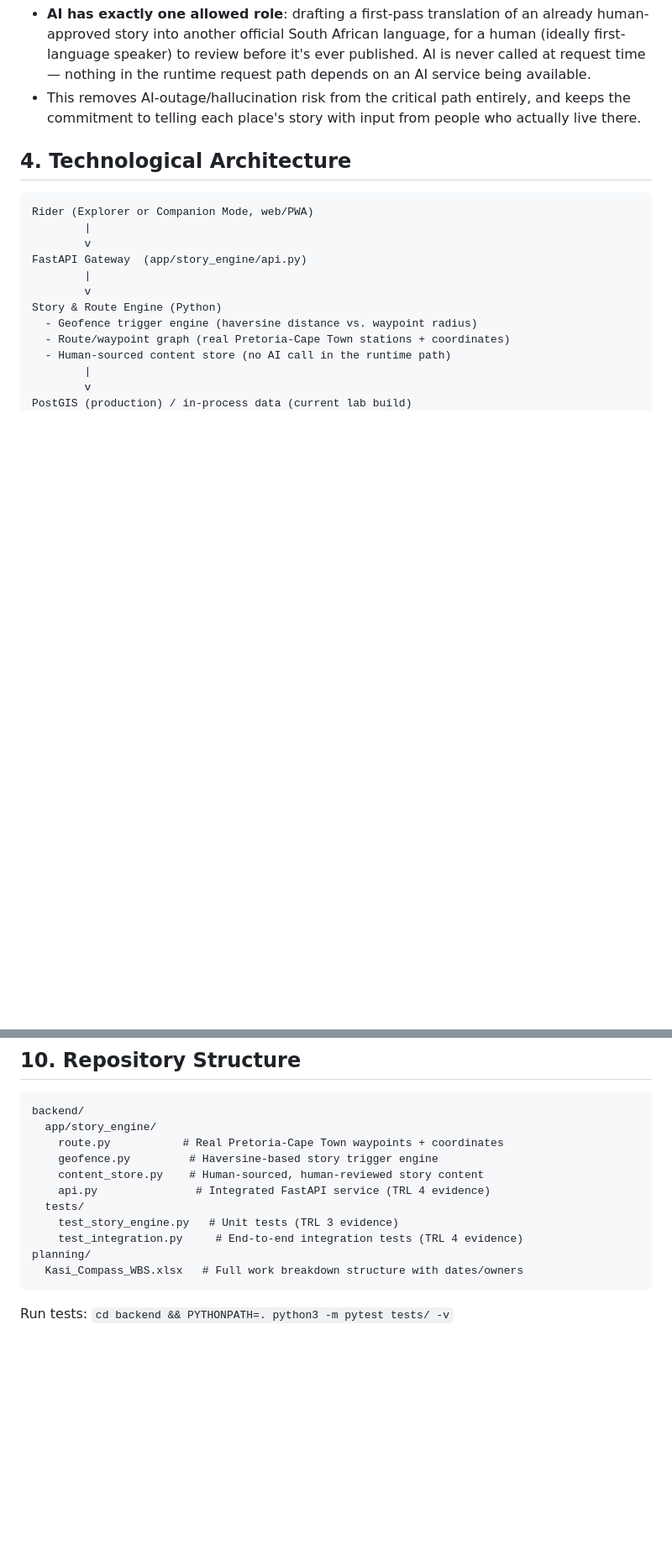
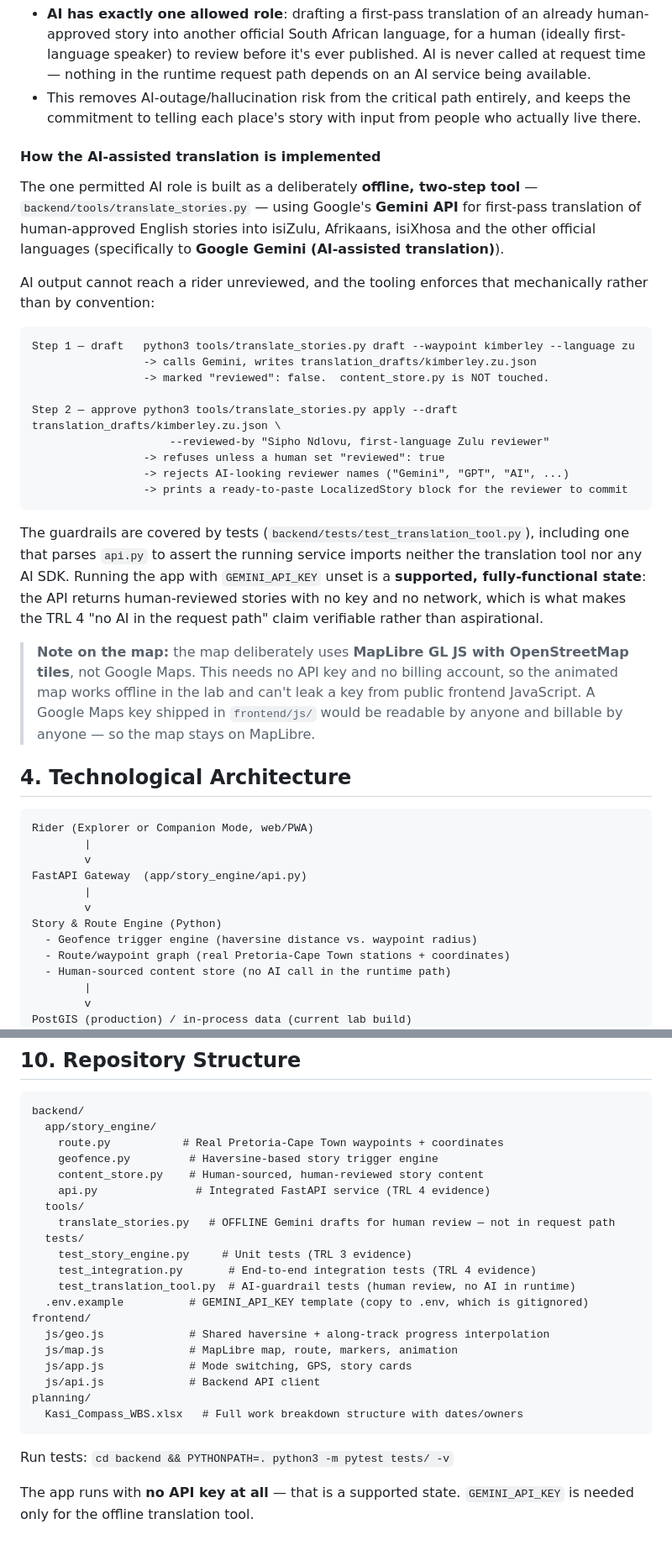
Before and after one commit to NeoPhukubye/Kasi_Compass, a Markdown page: README.md, 2 parts joined by grey strips. Shown at 84% size. Rendered like a GitHub page; blank space fills up the shorter version.

````diff
--- a/README.md
+++ b/README.md
@@ -34,6 +34,28 @@ Following direct feedback from Geekulcha organizers to align this build "more to
 - **AI has exactly one allowed role**: drafting a first-pass translation of an already human-approved story into another official South African language, for a human (ideally first-language speaker) to review before it's ever published. AI is never called at request time — nothing in the runtime request path depends on an AI service being available.
 - This removes AI-outage/hallucination risk from the critical path entirely, and keeps the commitment to telling each place's story with input from people who actually live there.
 
+#### How the AI-assisted translation is implemented
+
+The one permitted AI role is built as a deliberately **offline, two-step tool** — `backend/tools/translate_stories.py` — using Google's **Gemini API** for first-pass translation of human-approved English stories into isiZulu, Afrikaans, isiXhosa and the other official languages (specifically to **Google Gemini (AI-assisted translation)**).
+
+AI output cannot reach a rider unreviewed, and the tooling enforces that mechanically rather than by convention:
+
+```
+Step 1 — draft   python3 tools/translate_stories.py draft --waypoint kimberley --language zu
+                 -> calls Gemini, writes translation_drafts/kimberley.zu.json
+                 -> marked "reviewed": false.  content_store.py is NOT touched.
+
+Step 2 — approve python3 tools/translate_stories.py apply --draft translation_drafts/kimberley.zu.json \
+                     --reviewed-by "Sipho Ndlovu, first-language Zulu reviewer"
+                 -> refuses unless a human set "reviewed": true
+                 -> rejects AI-looking reviewer names ("Gemini", "GPT", "AI", ...)
+                 -> prints a ready-to-paste LocalizedStory block for the reviewer to commit
+```
+
+The guardrails are covered by tests (`backend/tests/test_translation_tool.py`), including one that parses `api.py` to assert the running service imports neither the translation tool nor any AI SDK. Running the app with `GEMINI_API_KEY` unset is a **supported, fully-functional state**: the API returns human-reviewed stories with no key and no network, which is what makes the TRL 4 "no AI in the request path" claim verifiable rather than aspirational.
+
+> **Note on the map:** the map deliberately uses **MapLibre GL JS with OpenStreetMap tiles**, not Google Maps. This needs no API key and no billing account, so the animated map works offline in the lab and can't leak a key from public frontend JavaScript. A Google Maps key shipped in `frontend/js/` would be readable by anyone and billable by anyone — so the map stays on MapLibre.
+
 ## 4. Technological Architecture
 
 ```
@@ -132,11 +156,22 @@ backend/
     geofence.py         # Haversine-based story trigger engine
     content_store.py    # Human-sourced, human-reviewed story content
     api.py               # Integrated FastAPI service (TRL 4 evidence)
+  tools/
+    translate_stories.py   # OFFLINE Gemini drafts for human review — not in request path
   tests/
-    test_story_engine.py   # Unit tests (TRL 3 evidence)
-    test_integration.py     # End-to-end integration tests (TRL 4 evidence)
+    test_story_engine.py     # Unit tests (TRL 3 evidence)
+    test_integration.py       # End-to-end integration tests (TRL 4 evidence)
+    test_translation_tool.py  # AI-guardrail tests (human review, no AI in runtime)
+  .env.example          # GEMINI_API_KEY template (copy to .env, which is gitignored)
+frontend/
+  js/geo.js             # Shared haversine + along-track progress interpolation
+  js/map.js             # MapLibre map, route, markers, animation
+  js/app.js             # Mode switching, GPS, story cards
+  js/api.js             # Backend API client
 planning/
   Kasi_Compass_WBS.xlsx   # Full work breakdown structure with dates/owners
 ```
 
 Run tests: `cd backend && PYTHONPATH=. python3 -m pytest tests/ -v`
+
+The app runs with **no API key at all** — that is a supported state. `GEMINI_API_KEY` is needed only for the offline translation tool.
````
Also changed, not shown: other parts of README.md (+3 -1 lines).
